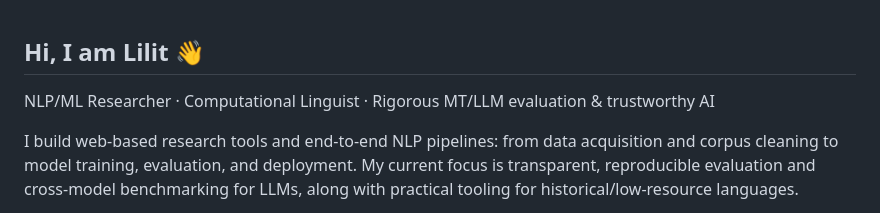
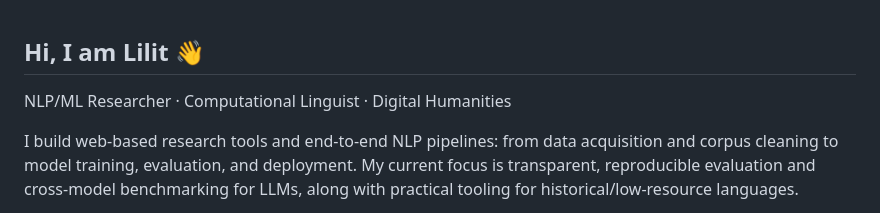
Before and after one commit to LilitKharatyan/lilitkharatyan, a Markdown page: README.md, the part around the change. GitHub-like rendering.

```diff
--- a/README.md
+++ b/README.md
@@ -1,5 +1,5 @@
 ## Hi, I am Lilit 👋
-NLP/ML Researcher · Computational Linguist · Rigorous MT/LLM evaluation & trustworthy AI
+NLP/ML Researcher · Computational Linguist · Digital Humanities
 
 I build web‑based research tools and end‑to‑end NLP pipelines: from data acquisition and corpus cleaning to model training, evaluation, and deployment. My current focus is transparent, reproducible evaluation and cross‑model benchmarking for LLMs, along with practical tooling for historical/low‑resource languages.
 
```
